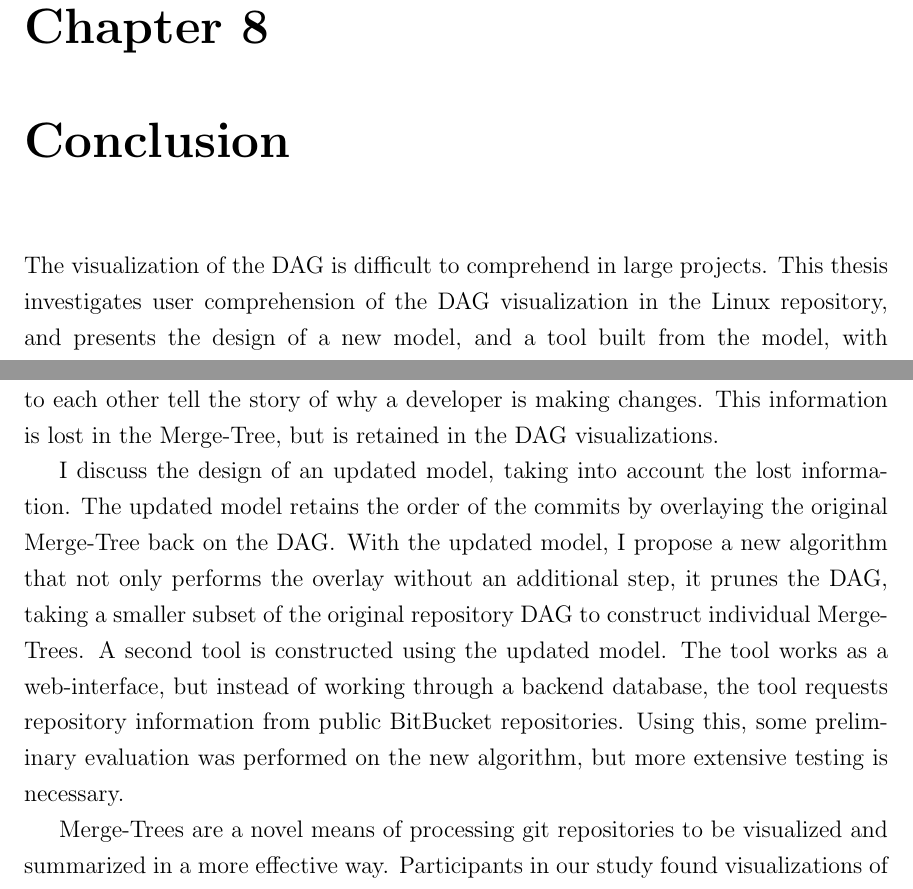
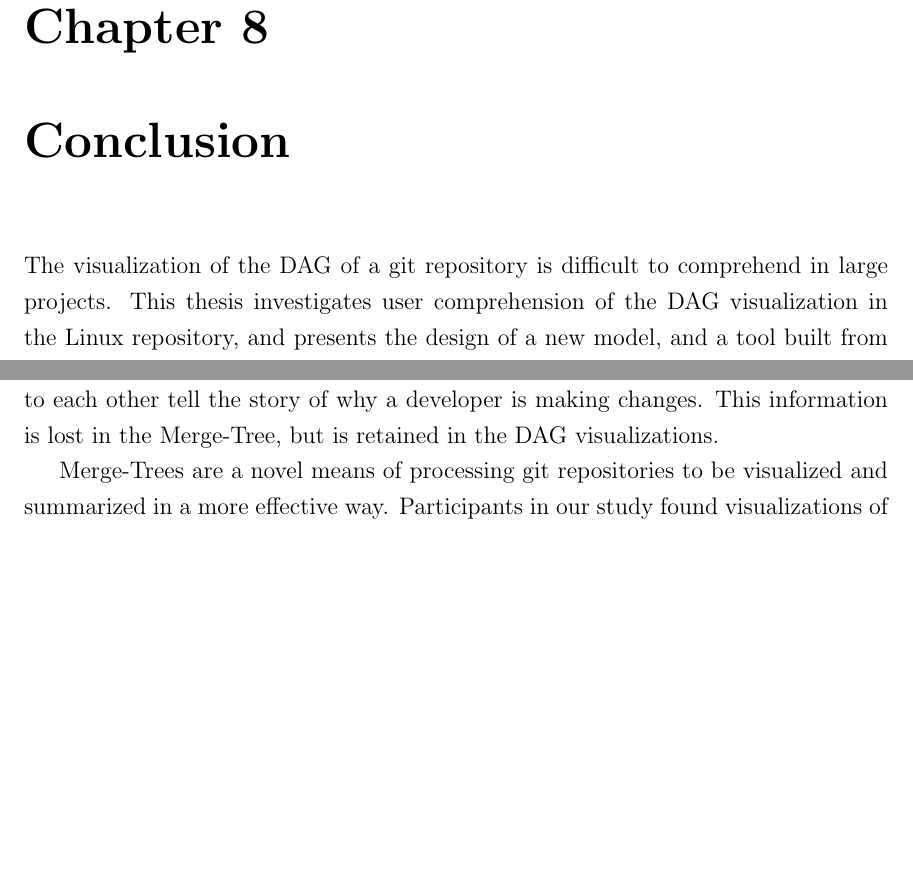
Before and after one commit to etcwilde/Thesis, a LaTeX thesis (thesis/thesis.tex, which reads thesis/chapters/Conclusion.tex): two parts of pages 98 and 99 of 103 before the commit and two parts of pages 98 and 99 of 102 after it, joined at a grey line, cut so that both start at the same text, the shorter picture padded with empty space. Compiled offline with pdfLaTeX.

Commit message:
Editing conclusion

```diff
--- a/thesis/chapters/Conclusion.tex
+++ b/thesis/chapters/Conclusion.tex
@@ -1,8 +1,9 @@
 % vim:set et sw=2 ts=4 tw=72:
 \chapter{Conclusion}\label{chap:conclusion}
 
-The visualization of the DAG is difficult to comprehend in large
-projects. This \paper{} investigates user comprehension of the DAG
+The visualization of the DAG of a git repository is difficult to
+comprehend in large projects.
+This \paper{} investigates user comprehension of the DAG
 visualization in the Linux repository, and presents the design of a new
 model, and a tool built from the model, with the goal of assisting users
 with comprehending how a commit is integrated into the master branch.
@@ -59,18 +60,6 @@ The order of commits with regard to each other tell the story of why a
 developer is making changes. This information is lost in the \mt{}, but
 is retained in the DAG visualizations.
 
-I discuss the design of an updated model, taking into account the lost
-information. The updated model retains the order of the commits by
-overlaying the original \mt{} back on the DAG\@. With the updated model, I
-propose a new algorithm that not only performs the overlay without an
-additional step, it prunes the DAG, taking a smaller subset of the
-original repository DAG to construct individual \mt{s}. A second tool is
-constructed using the updated model. The tool works as a web-interface,
-but instead of working through a backend database, the tool requests
-repository information from public BitBucket repositories. Using this,
-some preliminary evaluation was performed on the new algorithm, but more
-extensive testing is necessary.
-
 \mt{s} are a novel means of processing git repositories to be visualized
 and summarized in a more effective way. Participants in our study found
 visualizations of the \mt{} to be more enjoyable for summarization tasks
```
